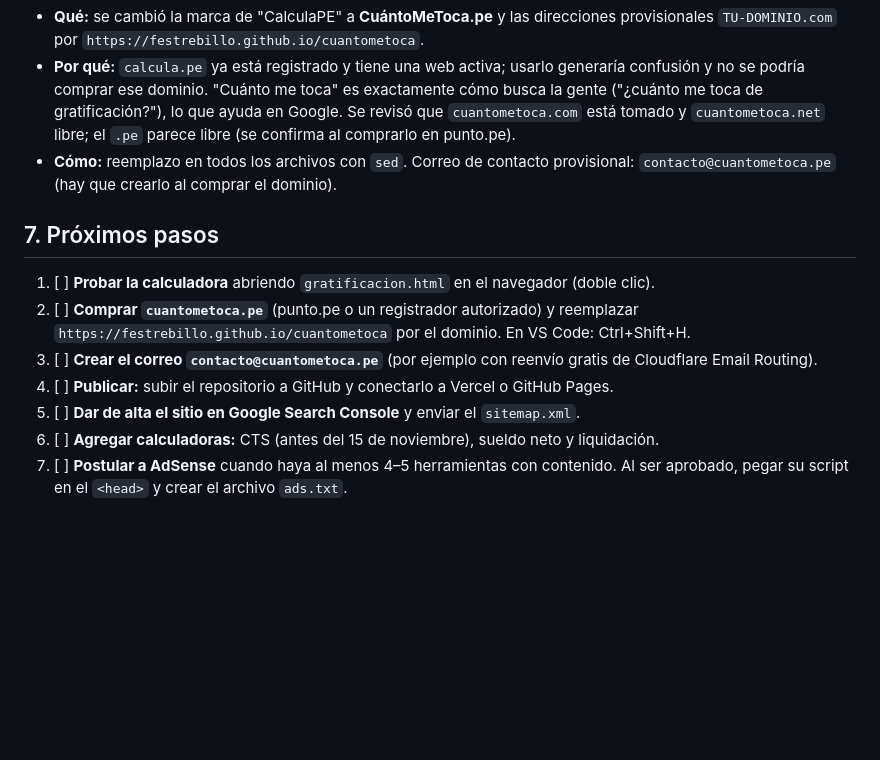
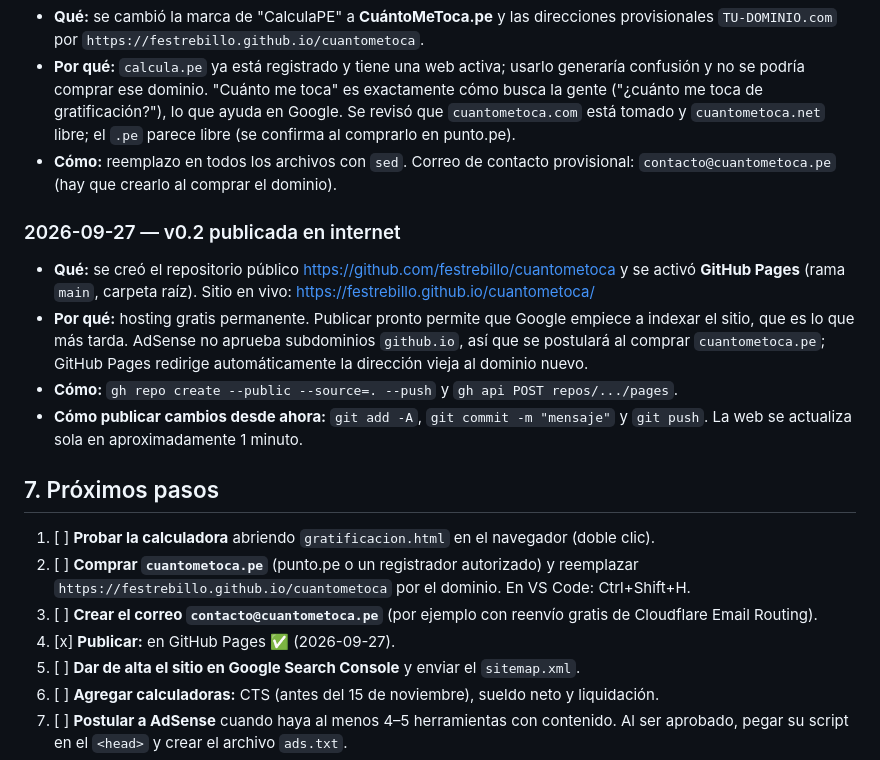
Before and after one commit to festrebillo/cuantometoca, a Markdown page: DOCUMENTACION.md, the part around the change. GitHub-like rendering; blank space fills up the shorter version.

Commit message:
docs: registrar publicación en GitHub Pages
Co-Authored-By: Claude Opus 5.5 <noreply@anthropic.com>

```diff
--- a/DOCUMENTACION.md
+++ b/DOCUMENTACION.md
@@ -75,11 +75,17 @@ CuantoMeToca/   (carpeta aún llamada CalculaPE; renombrar con VS Code cerrado)
 - **Por qué:** `calcula.pe` ya está registrado y tiene una web activa; usarlo generaría confusión y no se podría comprar ese dominio. "Cuánto me toca" es exactamente cómo busca la gente ("¿cuánto me toca de gratificación?"), lo que ayuda en Google. Se revisó que `cuantometoca.com` está tomado y `cuantometoca.net` libre; el `.pe` parece libre (se confirma al comprarlo en punto.pe).
 - **Cómo:** reemplazo en todos los archivos con `sed`. Correo de contacto provisional: `contacto@cuantometoca.pe` (hay que crearlo al comprar el dominio).
 
+### 2026-09-27 — v0.2 publicada en internet
+- **Qué:** se creó el repositorio público https://github.com/festrebillo/cuantometoca y se activó **GitHub Pages** (rama `main`, carpeta raíz). Sitio en vivo: https://festrebillo.github.io/cuantometoca/
+- **Por qué:** hosting gratis permanente. Publicar pronto permite que Google empiece a indexar el sitio, que es lo que más tarda. AdSense no aprueba subdominios `github.io`, así que se postulará al comprar `cuantometoca.pe`; GitHub Pages redirige automáticamente la dirección vieja al dominio nuevo.
+- **Cómo:** `gh repo create --public --source=. --push` y `gh api POST repos/.../pages`.
+- **Cómo publicar cambios desde ahora:** `git add -A`, `git commit -m "mensaje"` y `git push`. La web se actualiza sola en aproximadamente 1 minuto.
+
 ## 7. Próximos pasos
 1. [ ] **Probar la calculadora** abriendo `gratificacion.html` en el navegador (doble clic).
 2. [ ] **Comprar `cuantometoca.pe`** (punto.pe o un registrador autorizado) y reemplazar `https://festrebillo.github.io/cuantometoca` por el dominio. En VS Code: Ctrl+Shift+H.
 3. [ ] **Crear el correo `contacto@cuantometoca.pe`** (por ejemplo con reenvío gratis de Cloudflare Email Routing).
-4. [ ] **Publicar:** subir el repositorio a GitHub y conectarlo a Vercel o GitHub Pages.
+4. [x] **Publicar:** en GitHub Pages ✅ (2026-09-27).
 5. [ ] **Dar de alta el sitio en Google Search Console** y enviar el `sitemap.xml`.
 6. [ ] **Agregar calculadoras:** CTS (antes del 15 de noviembre), sueldo neto y liquidación.
 7. [ ] **Postular a AdSense** cuando haya al menos 4–5 herramientas con contenido. Al ser aprobado, pegar su script en el `<head>` y crear el archivo `ads.txt`.
```
